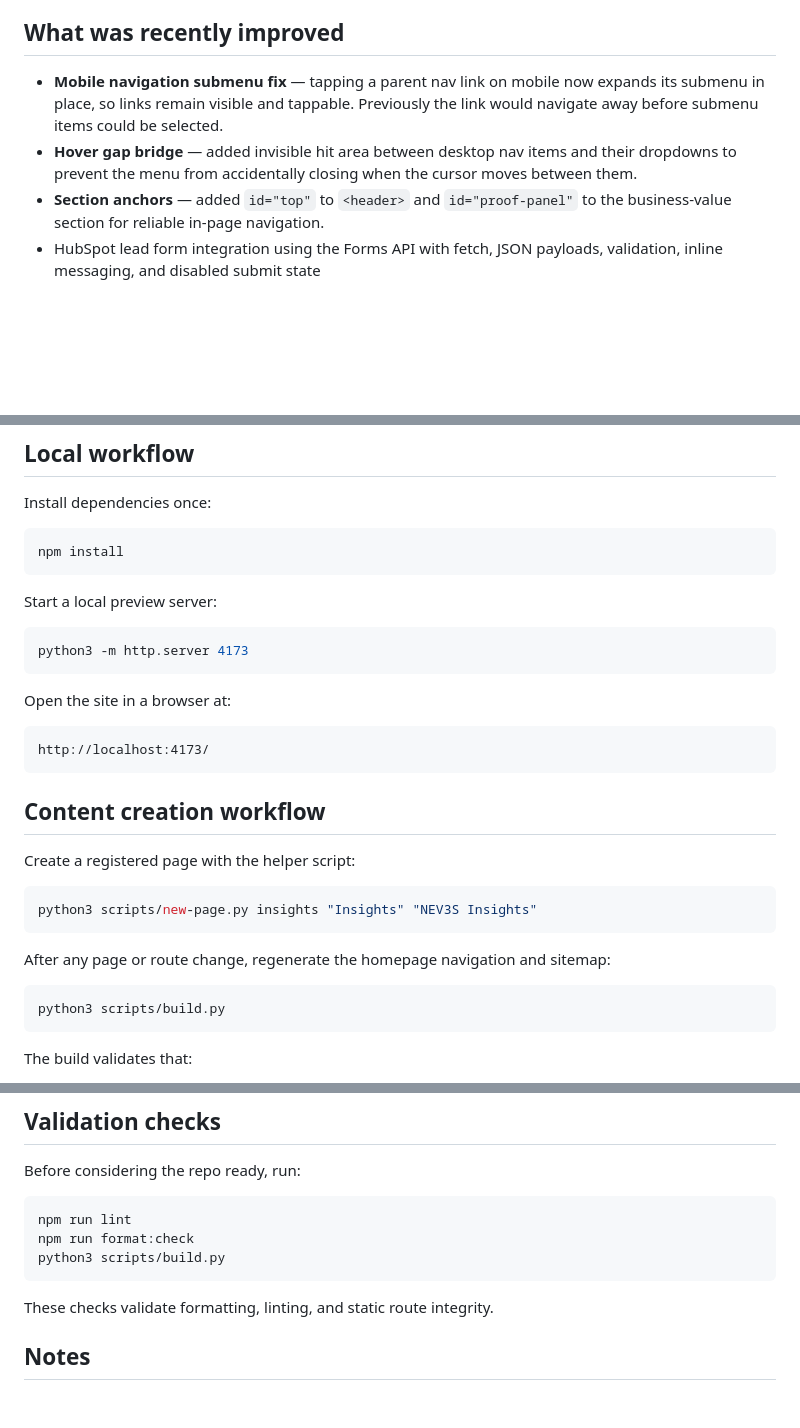
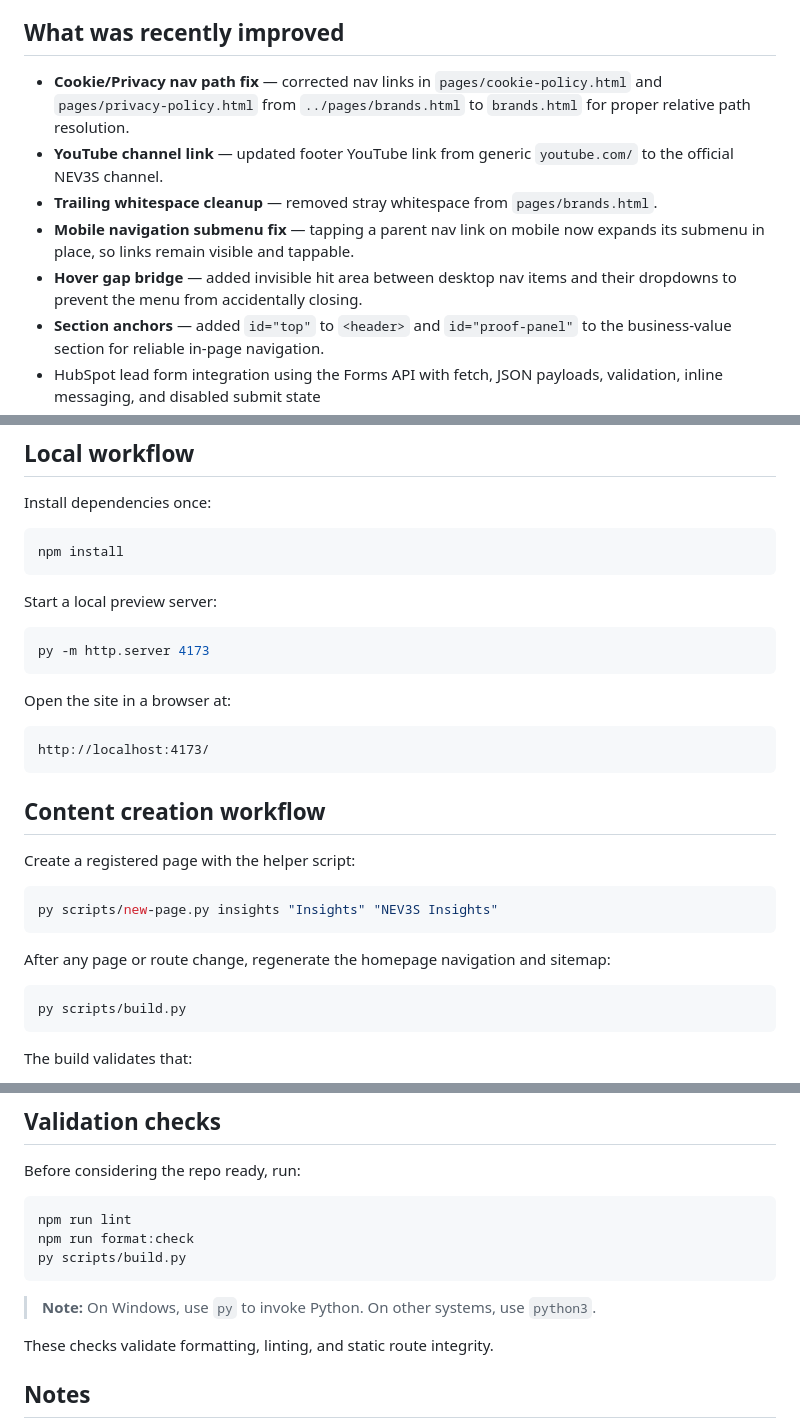
Before and after one commit to nev3sss/staging-website, a Markdown page: README.md, 3 parts joined by grey strips. Drawn GitHub-style; blank space fills up the shorter version.

Commit message:
docs: update README with recent fixes, YouTube link, and Windows Python note

````diff
--- a/README.md
+++ b/README.md
@@ -18,8 +18,11 @@ The production-facing site includes:
 
 ## What was recently improved
 
-- **Mobile navigation submenu fix** — tapping a parent nav link on mobile now expands its submenu in place, so links remain visible and tappable. Previously the link would navigate away before submenu items could be selected.
-- **Hover gap bridge** — added invisible hit area between desktop nav items and their dropdowns to prevent the menu from accidentally closing when the cursor moves between them.
+- **Cookie/Privacy nav path fix** — corrected nav links in `pages/cookie-policy.html` and `pages/privacy-policy.html` from `../pages/brands.html` to `brands.html` for proper relative path resolution.
+- **YouTube channel link** — updated footer YouTube link from generic `youtube.com/` to the official NEV3S channel.
+- **Trailing whitespace cleanup** — removed stray whitespace from `pages/brands.html`.
+- **Mobile navigation submenu fix** — tapping a parent nav link on mobile now expands its submenu in place, so links remain visible and tappable.
+- **Hover gap bridge** — added invisible hit area between desktop nav items and their dropdowns to prevent the menu from accidentally closing.
 - **Section anchors** — added `id="top"` to `<header>` and `id="proof-panel"` to the business-value section for reliable in-page navigation.
 - HubSpot lead form integration using the Forms API with fetch, JSON payloads, validation, inline messaging, and disabled submit state
 - standardized phone contact details to `+966 56 556 920`
@@ -78,7 +81,7 @@ npm install
 Start a local preview server:
 
 ```bash
-python3 -m http.server 4173
+py -m http.server 4173
 ```
 
 Open the site in a browser at:
@@ -92,13 +95,13 @@ http://localhost:4173/
 Create a registered page with the helper script:
 
 ```bash
-python3 scripts/new-page.py insights "Insights" "NEV3S Insights"
+py scripts/new-page.py insights "Insights" "NEV3S Insights"
 ```
 
 After any page or route change, regenerate the homepage navigation and sitemap:
 
 ```bash
-python3 scripts/build.py
+py scripts/build.py
 ```
 
 The build validates that:
@@ -116,8 +119,10 @@ Before considering the repo ready, run:
 ```bash
 npm run lint
 npm run format:check
-python3 scripts/build.py
+py scripts/build.py
 ```
+
+> **Note:** On Windows, use `py` to invoke Python. On other systems, use `python3`.
 
 These checks validate formatting, linting, and static route integrity.
 
````
